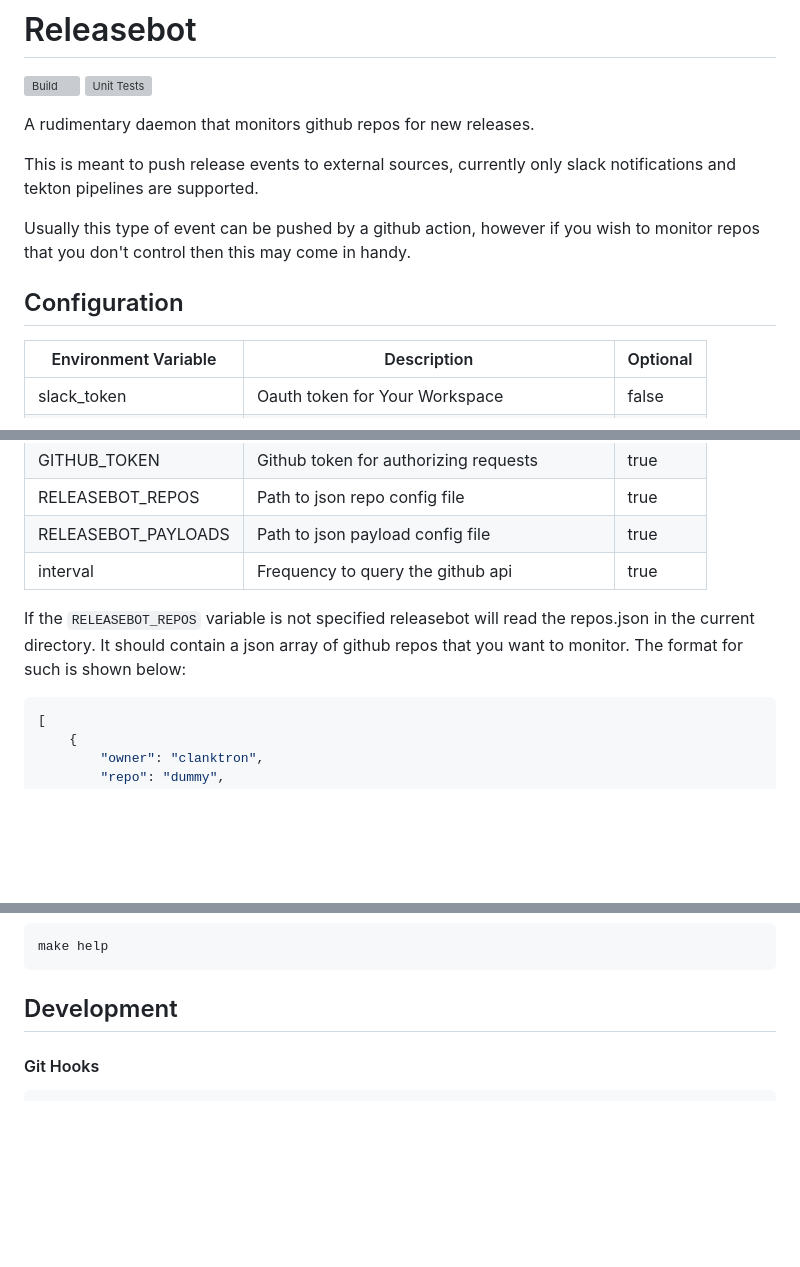
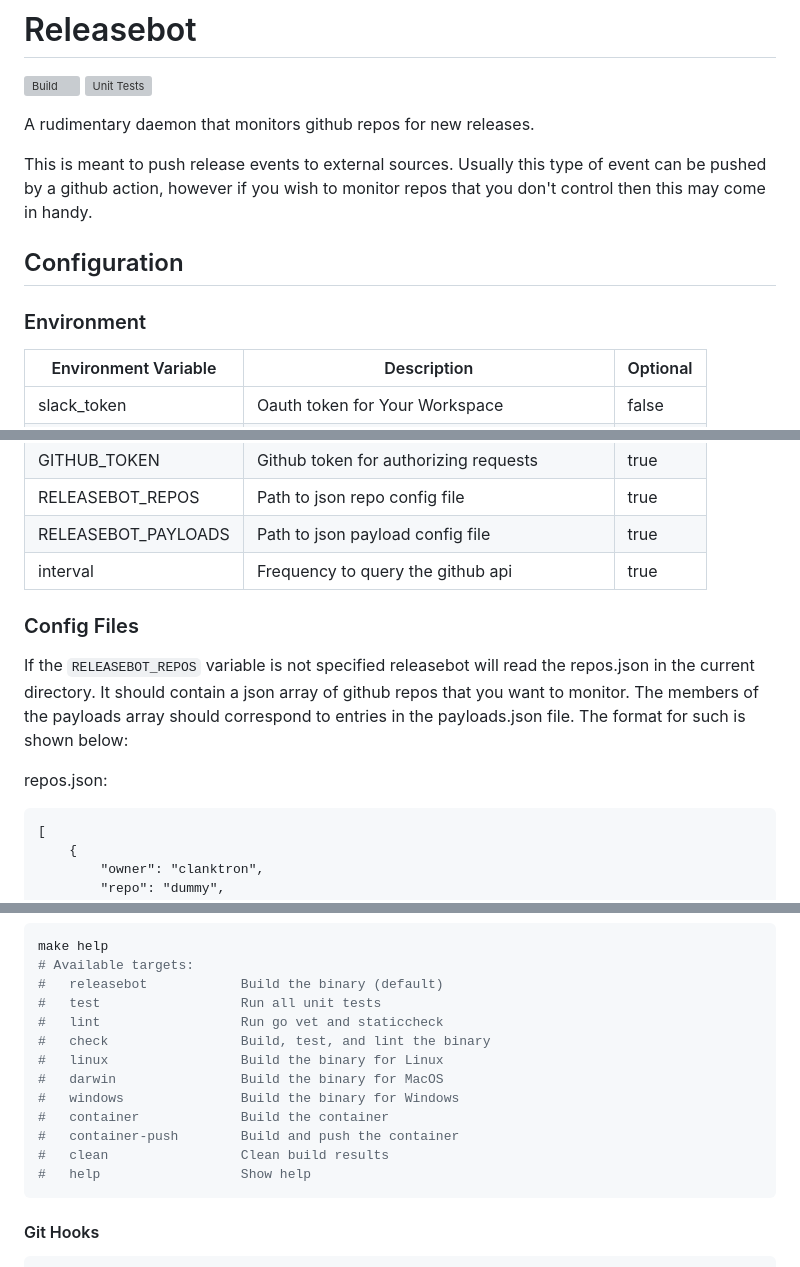
Before and after one commit to rancher-government-carbide/releasebot, a Markdown page: README.md, 3 parts joined by grey strips. Drawn GitHub-style; blank space fills up the shorter version; grey boxes are pictures that could not be loaded.

````diff
--- a/README.md
+++ b/README.md
@@ -4,12 +4,12 @@
 
 A rudimentary daemon that monitors github repos for new releases.
 
-This is meant to push release events to external sources, currently only slack notifications and tekton pipelines are supported.
-
+This is meant to push release events to external sources.
 Usually this type of event can be pushed by a github action, however if you wish to monitor repos that you don't control then this may come in handy.
 
 ## Configuration
 
+### Environment
 | Environment Variable  | Description                                       | Optional          |
 | --------------------  | -----------                                       | --------          |
 | slack_token           | Oauth token for Your Workspace                    | false             |
@@ -20,9 +20,14 @@ Usually this type of event can be pushed by a github action, however if you wish
 | RELEASEBOT_PAYLOADS   | Path to json payload config file                  | true              |
 | interval              | Frequency to query the github api                 | true              |
 
-If the `RELEASEBOT_REPOS` variable is not specified releasebot will read the repos.json in the current directory. It should contain a json array of github repos that you want to monitor.
+### Config Files
+If the `RELEASEBOT_REPOS` variable is not specified releasebot will read the repos.json in the current directory.
+It should contain a json array of github repos that you want to monitor.
+The members of the payloads array should correspond to entries in the payloads.json file.
 The format for such is shown below:
-```json
+
+repos.json:
+```repos.json
 [
     {
         "owner": "clanktron",
@@ -96,7 +126,18 @@ make clean
 ```bash
 make help
+# Available targets:
+#   releasebot            Build the binary (default)
+#   test                  Run all unit tests
+#   lint                  Run go vet and staticcheck
+#   check                 Build, test, and lint the binary
+#   linux                 Build the binary for Linux
+#   darwin                Build the binary for MacOS
+#   windows               Build the binary for Windows
+#   container             Build the container
+#   container-push        Build and push the container
+#   clean                 Clean build results
+#   help                  Show help
 ```
-## Development
 
 #### Git Hooks
 ```bash
````
Also changed, not shown: other parts of README.md (+38 -13 lines).
